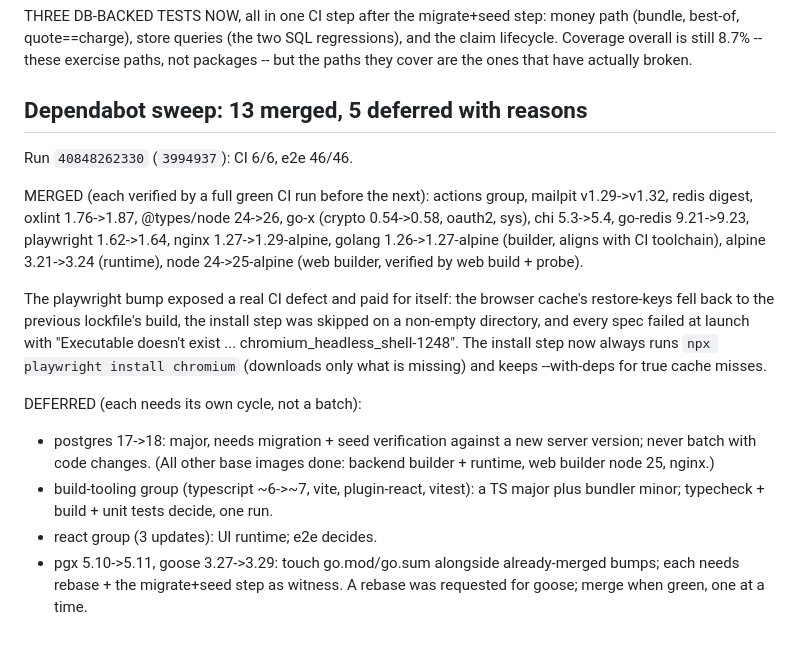
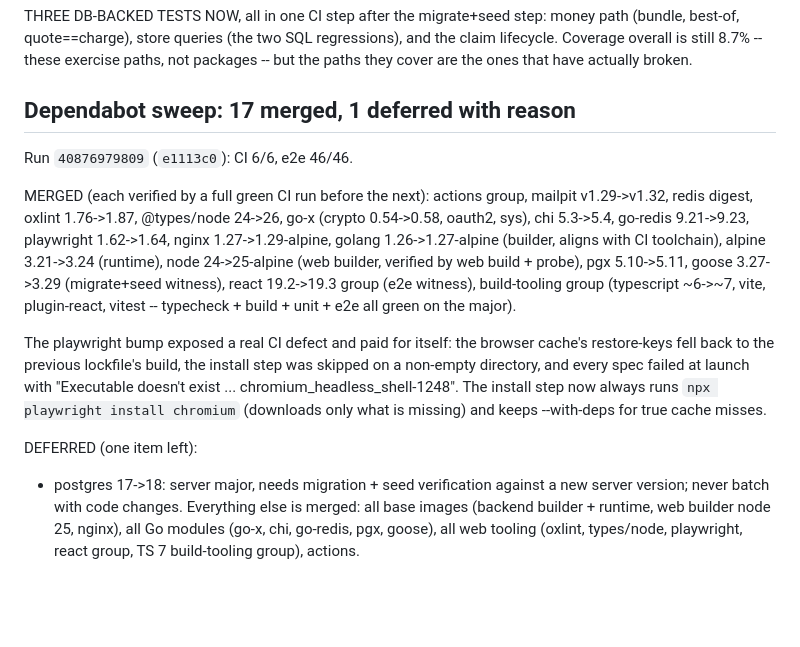
Before and after one commit to davinakmalyasha/VinCommerce, a Markdown page: docs/BACKLOG.md, the part around the change. GitHub-like rendering; blank space fills up the shorter version.

Commit message:
docs(backlog): dependabot 17/1 -- only postgres 18 deferred
pgx, goose, react group and the TS 7 build-tooling group all merged green
(runs 40865130652, 40869026030, 40872810877, 40876979809). Each was verified
by a full CI run; the TS major passed typecheck + build + unit + 46 e2e.

Only postgres 17->18 remains, deliberately: a server major needs migration +
seed verification against the new version, never batched with code changes.

VERIFIED: docs only.

```diff
--- a/docs/BACKLOG.md
+++ b/docs/BACKLOG.md
@@ -1362,9 +1362,9 @@ money path (bundle, best-of, quote==charge), store queries (the two SQL regressi
 and the claim lifecycle. Coverage overall is still 8.7% -- these exercise paths, not
 packages -- but the paths they cover are the ones that have actually broken.
 
-## Dependabot sweep: 13 merged, 5 deferred with reasons
+## Dependabot sweep: 17 merged, 1 deferred with reason
 
-Run `40848262330` (`3994937`): CI 6/6, e2e 46/46.
+Run `40876979809` (`e1113c0`): CI 6/6, e2e 46/46.
 
 MERGED (each verified by a full green CI run before the next):
 actions group, mailpit v1.29->v1.32, redis digest, oxlint 1.76->1.87,
@@ -1372,7 +1372,11 @@ actions group, mailpit v1.29->v1.32, redis digest, oxlint 1.76->1.87,
 go-redis 9.21->9.23, playwright 1.62->1.64, nginx 1.27->1.29-alpine,
 golang 1.26->1.27-alpine (builder, aligns with CI toolchain),
 alpine 3.21->3.24 (runtime),
-node 24->25-alpine (web builder, verified by web build + probe).
+node 24->25-alpine (web builder, verified by web build + probe),
+pgx 5.10->5.11, goose 3.27->3.29 (migrate+seed witness),
+react 19.2->19.3 group (e2e witness),
+build-tooling group (typescript ~6->~7, vite, plugin-react, vitest --
+typecheck + build + unit + e2e all green on the major).
 
 The playwright bump exposed a real CI defect and paid for itself: the browser
 cache's restore-keys fell back to the previous lockfile's build, the install
@@ -1381,13 +1385,9 @@ with "Executable doesn't exist ... chromium_headless_shell-1248". The install
 step now always runs `npx playwright install chromium` (downloads only what is
 missing) and keeps --with-deps for true cache misses.
 
-DEFERRED (each needs its own cycle, not a batch):
-- postgres 17->18: major, needs migration + seed verification against a new
-  server version; never batch with code changes. (All other base images done:
-  backend builder + runtime, web builder node 25, nginx.)
-- build-tooling group (typescript ~6->~7, vite, plugin-react, vitest): a TS
-  major plus bundler minor; typecheck + build + unit tests decide, one run.
-- react group (3 updates): UI runtime; e2e decides.
-- pgx 5.10->5.11, goose 3.27->3.29: touch go.mod/go.sum alongside already-merged
-  bumps; each needs rebase + the migrate+seed step as witness. A rebase was
-  requested for goose; merge when green, one at a time.
+DEFERRED (one item left):
+- postgres 17->18: server major, needs migration + seed verification against a
+  new server version; never batch with code changes. Everything else is merged:
+  all base images (backend builder + runtime, web builder node 25, nginx),
+  all Go modules (go-x, chi, go-redis, pgx, goose), all web tooling (oxlint,
+  types/node, playwright, react group, TS 7 build-tooling group), actions.
```
